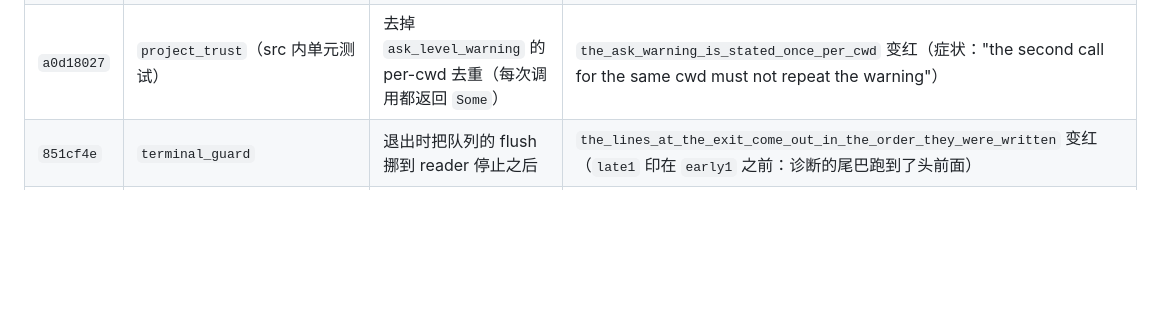
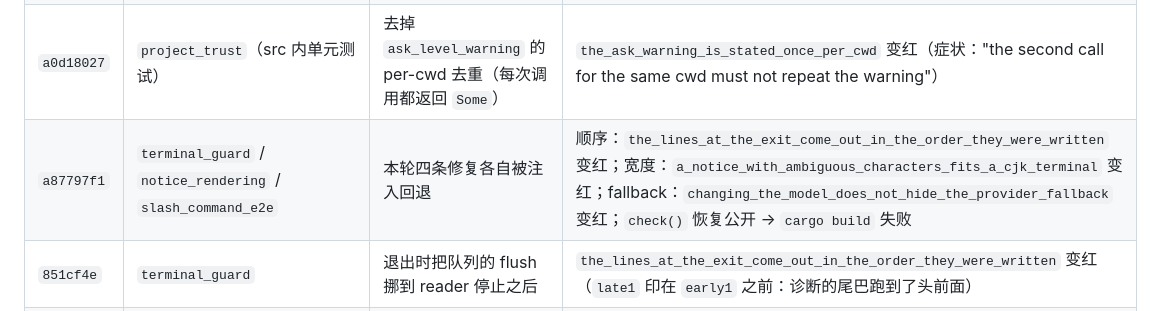
Before and after one commit to jinxumi-oss/nini, a Markdown page: docs/invariant-verification.md, the part around the change. GitHub-like rendering; blank space fills up the shorter version.

Commit message:
test(tui): the sixth round's receipts
Four injections, four red tests: the exit order, the CJK width, the
provider fallback, and the API that could put the print back under the
lock.

```diff
--- a/docs/invariant-verification.md
+++ b/docs/invariant-verification.md
@@ -77,6 +77,7 @@
 | `ca97731b` | `terminal_guard` | `terminal_guard` 不再把 fd 2 指向管道（去掉 `dup2`） | `a_library_write_to_stderr_becomes_a_transcript_notice` + `the_real_stderr_works_again_after_the_guard_is_dropped` 变红（症状：transcript 里一条通知都没有） |
 | `ca97731b` | `no_terminal_writes` | 在 `nini-tui/src/runtime.rs` 里加回一处 `eprintln!` | `no_source_file_writes_to_the_terminal_outside_the_whitelist` 变红（报出文件与行号） |
 | `a0d18027` | `project_trust`（src 内单元测试） | 去掉 `ask_level_warning` 的 per-cwd 去重（每次调用都返回 `Some`） | `the_ask_warning_is_stated_once_per_cwd` 变红（症状："the second call for the same cwd must not repeat the warning"） |
+| `a87797f1` | `terminal_guard` / `notice_rendering` / `slash_command_e2e` | 本轮四条修复各自被注入回退 | 顺序：`the_lines_at_the_exit_come_out_in_the_order_they_were_written` 变红；宽度：`a_notice_with_ambiguous_characters_fits_a_cjk_terminal` 变红；fallback：`changing_the_model_does_not_hide_the_provider_fallback` 变红；`check()` 恢复公开 → `cargo build` 失败 |
 | `851cf4e` | `terminal_guard` | 退出时把队列的 flush 挪到 reader 停止之后 | `the_lines_at_the_exit_come_out_in_the_order_they_were_written` 变红（`late1` 印在 `early1` 之前：诊断的尾巴跑到了头前面） |
 | `851cf4e` | `terminal_guard` | reader 在早退之前也写一次「N lines were dropped」 | `the_dropped_warning_appears_exactly_once` 变红（同一句警告出现两次） |
 | `655db2d` | `notice_rendering` | 通知的折行改回 western 口径（不预留歧义宽字符的列） | `a_notice_with_ambiguous_characters_fits_a_cjk_terminal` 变红（`→…✓•·` 在 CJK 终端里多占 12 列，尾部被裁） |
```
